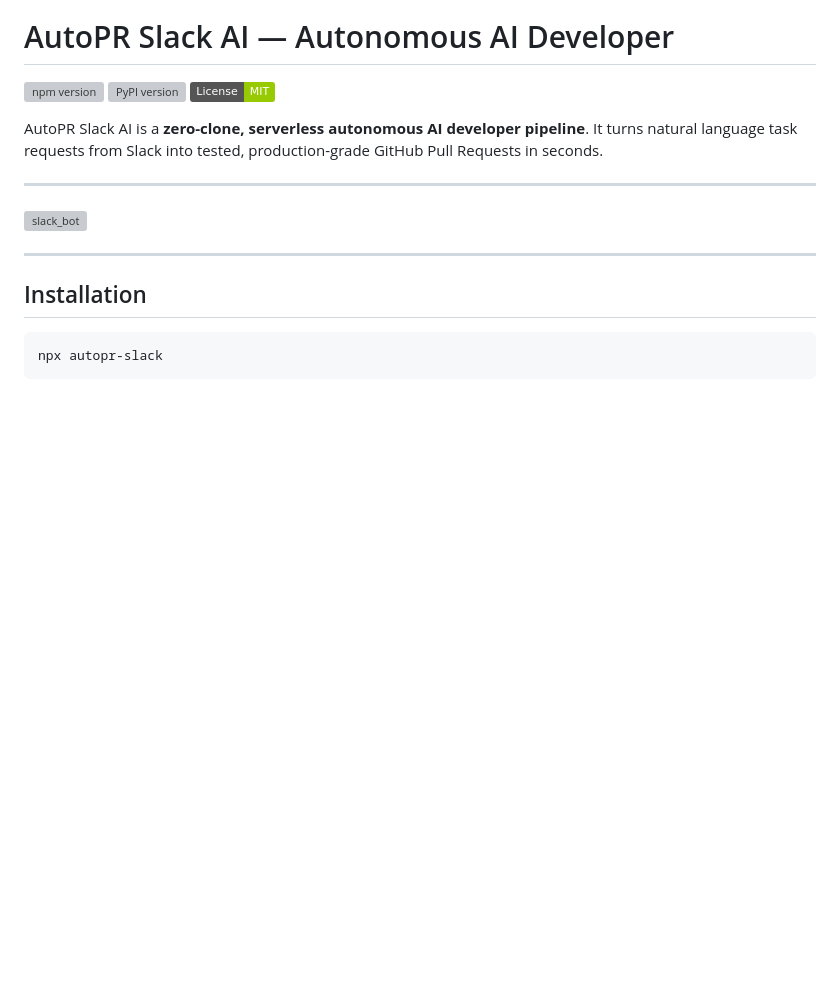
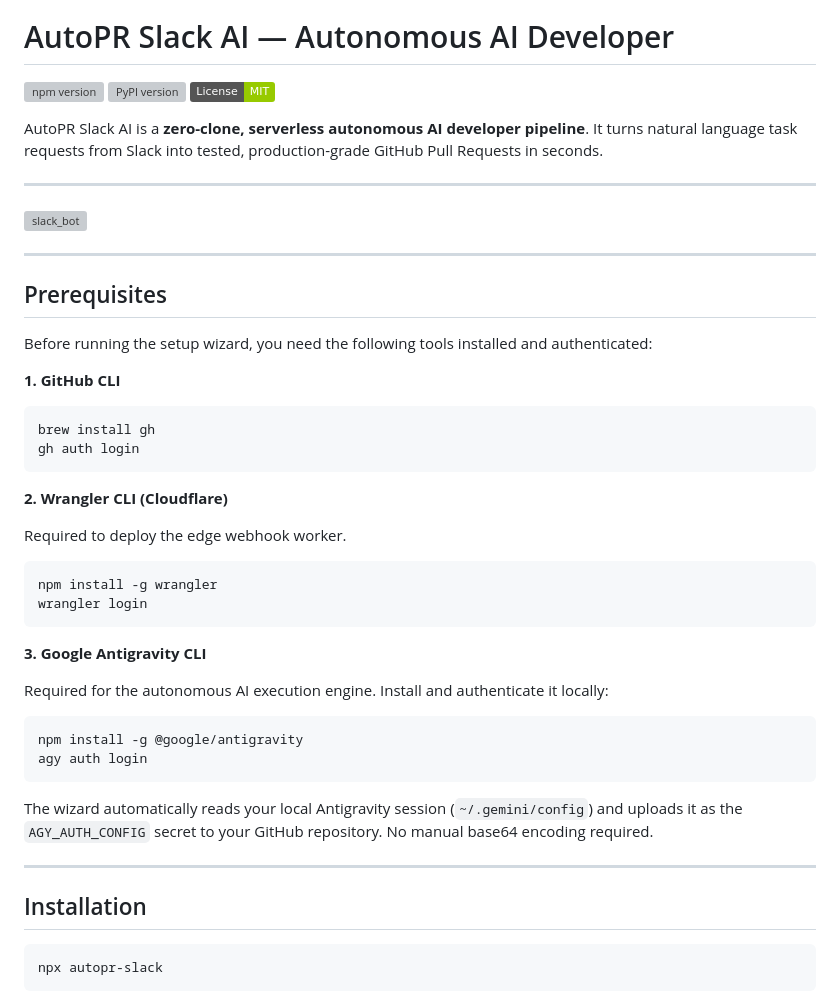
Before and after one commit to Bhaveshupadhyay/github_automation, a Markdown page: README.md, the part around the change. Rendered like a GitHub page; badges without logos; blank space fills up the shorter version; grey boxes are pictures that could not be loaded.

Commit message:
docs: add prerequisites for Wrangler, Cloudflare auth, and Antigravity CLI

````diff
--- a/README.md
+++ b/README.md
@@ -11,6 +11,39 @@ AutoPR Slack AI is a **zero-clone, serverless autonomous AI developer pipeline**
 ---
 
 <img width="1152" height="720" alt="slack_bot" src="https://github.com/user-attachments/assets/1f5b6b1e-834c-4be0-9083-0610f640b3b9" />
+
+---
+
+## Prerequisites
+
+Before running the setup wizard, you need the following tools installed and authenticated:
+
+**1. GitHub CLI**
+
+```bash
+brew install gh
+gh auth login
+```
+
+**2. Wrangler CLI (Cloudflare)**
+
+Required to deploy the edge webhook worker.
+
+```bash
+npm install -g wrangler
+wrangler login
+```
+
+**3. Google Antigravity CLI**
+
+Required for the autonomous AI execution engine. Install and authenticate it locally:
+
+```bash
+npm install -g @google/antigravity
+agy auth login
+```
+
+The wizard automatically reads your local Antigravity session (`~/.gemini/config`) and uploads it as the `AGY_AUTH_CONFIG` secret to your GitHub repository. No manual base64 encoding required.
 
 ---
 
````
